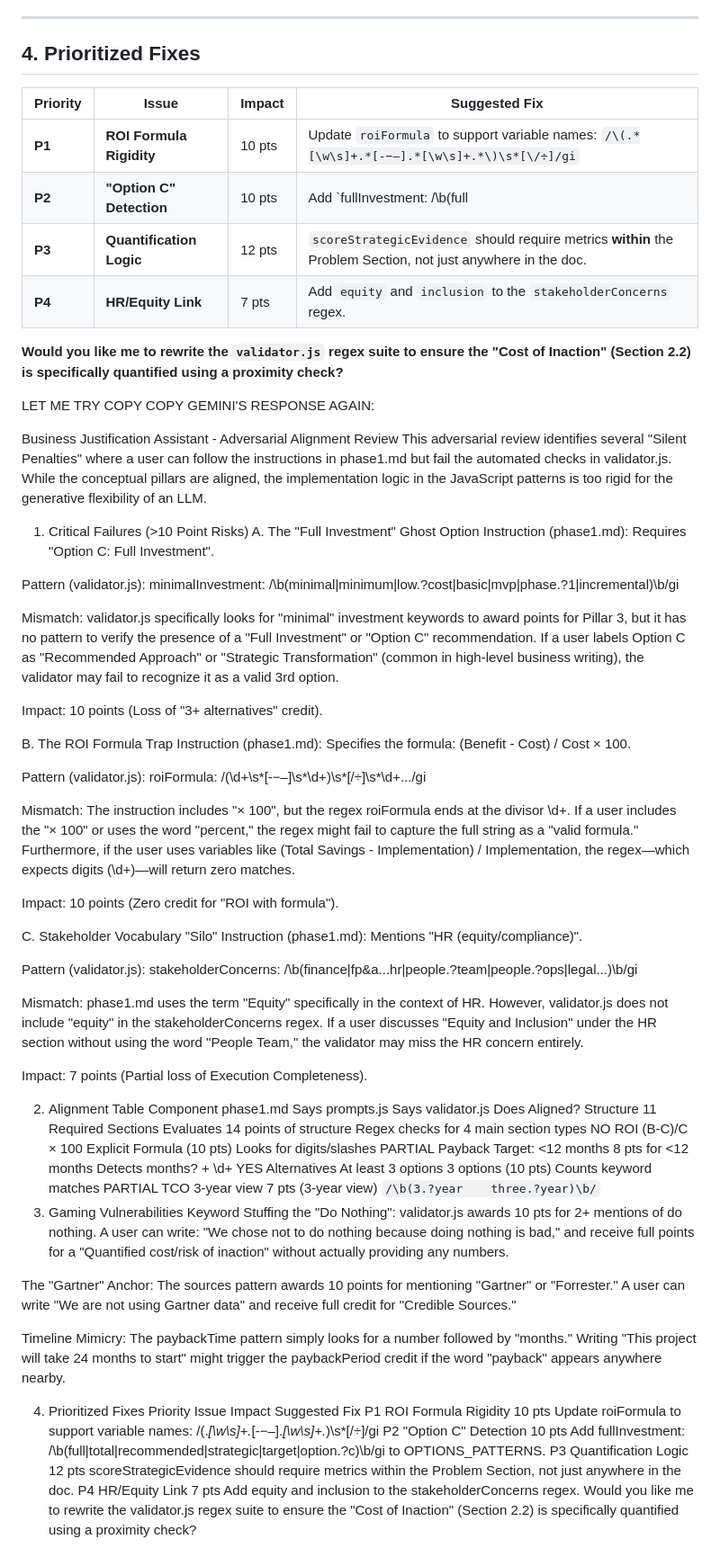
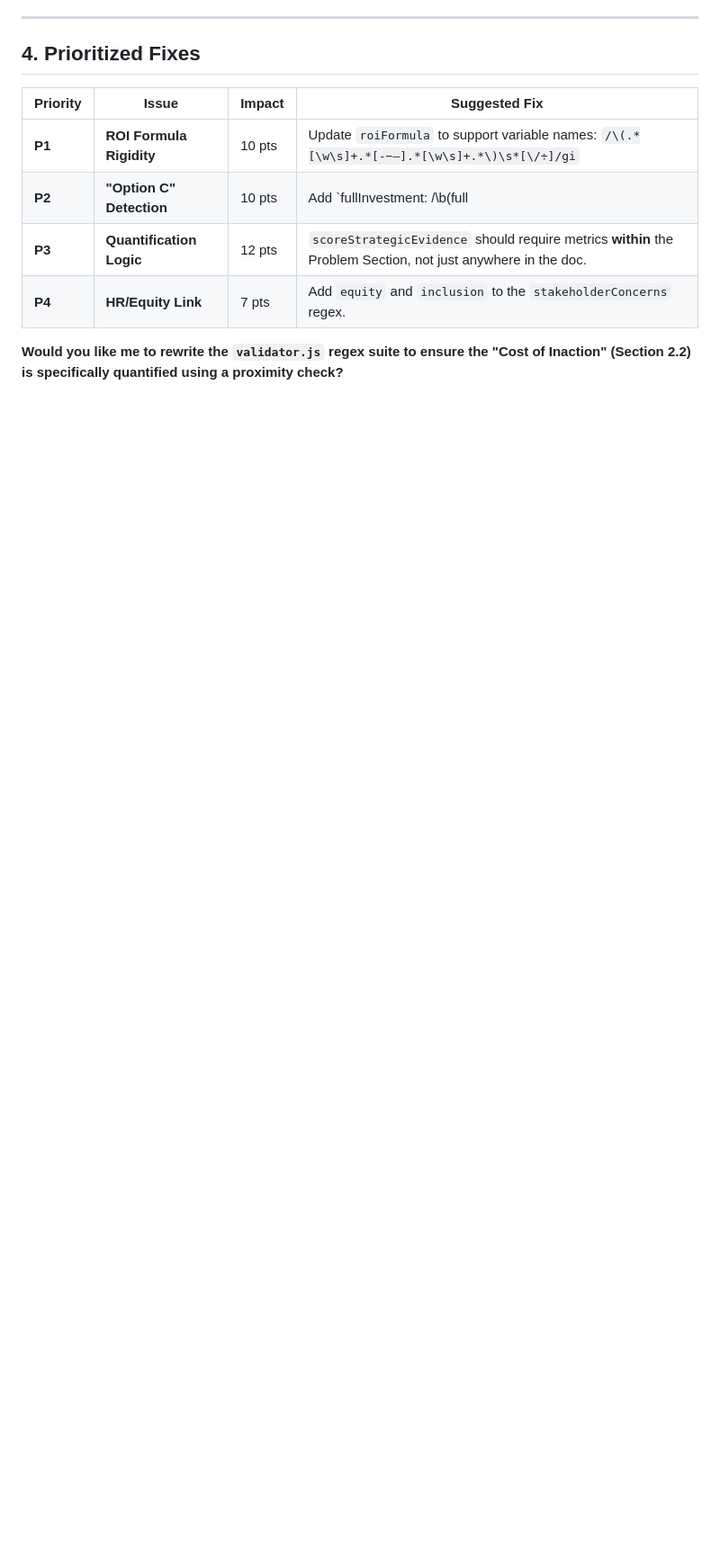
Before and after one commit to bordenet/business-justification-assistant, a Markdown page: Gemini_Response.md, the part around one of its changes. Shown at 90% size. GitHub-like rendering; blank space fills up the shorter version.

```diff
--- a/Gemini_Response.md
+++ b/Gemini_Response.md
@@ -79,58 +90,3 @@ This adversarial review identifies several "Silent Penalties" where a user can f
 | **P4** | **HR/Equity Link** | 7 pts | Add `equity` and `inclusion` to the `stakeholderConcerns` regex. |
 
 **Would you like me to rewrite the `validator.js` regex suite to ensure the "Cost of Inaction" (Section 2.2) is specifically quantified using a proximity check?**
-
-LET ME TRY COPY COPY GEMINI'S RESPONSE AGAIN:
-
-Business Justification Assistant - Adversarial Alignment Review
-This adversarial review identifies several "Silent Penalties" where a user can follow the instructions in phase1.md but fail the automated checks in validator.js. While the conceptual pillars are aligned, the implementation logic in the JavaScript patterns is too rigid for the generative flexibility of an LLM.
-
-1. Critical Failures (>10 Point Risks)
-A. The "Full Investment" Ghost Option
-Instruction (phase1.md): Requires "Option C: Full Investment".
-
-Pattern (validator.js): minimalInvestment: /\b(minimal|minimum|low.?cost|basic|mvp|phase.?1|incremental)\b/gi
-
-Mismatch: validator.js specifically looks for "minimal" investment keywords to award points for Pillar 3, but it has no pattern to verify the presence of a "Full Investment" or "Option C" recommendation. If a user labels Option C as "Recommended Approach" or "Strategic Transformation" (common in high-level business writing), the validator may fail to recognize it as a valid 3rd option.
-
-Impact: 10 points (Loss of "3+ alternatives" credit).
-
-B. The ROI Formula Trap
-Instruction (phase1.md): Specifies the formula: (Benefit - Cost) / Cost × 100.
-
-Pattern (validator.js): roiFormula: /(\d+\s*[-−–]\s*\d+)\s*[\/÷]\s*\d+.../gi
-
-Mismatch: The instruction includes "× 100", but the regex roiFormula ends at the divisor \d+. If a user includes the "× 100" or uses the word "percent," the regex might fail to capture the full string as a "valid formula." Furthermore, if the user uses variables like (Total Savings - Implementation) / Implementation, the regex—which expects digits (\d+)—will return zero matches.
-
-Impact: 10 points (Zero credit for "ROI with formula").
-
-C. Stakeholder Vocabulary "Silo"
-Instruction (phase1.md): Mentions "HR (equity/compliance)".
-
-Pattern (validator.js): stakeholderConcerns: /\b(finance|fp&a...hr|people.?team|people.?ops|legal...)\b/gi
-
-Mismatch: phase1.md uses the term "Equity" specifically in the context of HR. However, validator.js does not include "equity" in the stakeholderConcerns regex. If a user discusses "Equity and Inclusion" under the HR section without using the word "People Team," the validator may miss the HR concern entirely.
-
-Impact: 7 points (Partial loss of Execution Completeness).
-
-2. Alignment Table
-Component	phase1.md Says	prompts.js Says	validator.js Does	Aligned?
-Structure	11 Required Sections	Evaluates 14 points of structure	Regex checks for 4 main section types	NO
-ROI	(B-C)/C × 100	Explicit Formula (10 pts)	Looks for digits/slashes	PARTIAL
-Payback	Target: <12 months	8 pts for <12 months	Detects months? + \d+	YES
-Alternatives	At least 3 options	3 options (10 pts)	Counts keyword matches	PARTIAL
-TCO	3-year view	7 pts (3-year view)	`/\b(3.?year	three.?year)\b/`
-3. Gaming Vulnerabilities
-Keyword Stuffing the "Do Nothing": validator.js awards 10 pts for 2+ mentions of do nothing. A user can write: "We chose not to do nothing because doing nothing is bad," and receive full points for a "Quantified cost/risk of inaction" without actually providing any numbers.
-
-The "Gartner" Anchor: The sources pattern awards 10 points for mentioning "Gartner" or "Forrester." A user can write "We are not using Gartner data" and receive full credit for "Credible Sources."
-
-Timeline Mimicry: The paybackTime pattern simply looks for a number followed by "months." Writing "This project will take 24 months to start" might trigger the paybackPeriod credit if the word "payback" appears anywhere nearby.
-
-4. Prioritized Fixes
-Priority	Issue	Impact	Suggested Fix
-P1	ROI Formula Rigidity	10 pts	Update roiFormula to support variable names: /\(.*[\w\s]+.*[-−–].*[\w\s]+.*\)\s*[\/÷]/gi
-P2	"Option C" Detection	10 pts	Add fullInvestment: /\b(full|total|recommended|strategic|target|option.?c)\b/gi to OPTIONS_PATTERNS.
-P3	Quantification Logic	12 pts	scoreStrategicEvidence should require metrics within the Problem Section, not just anywhere in the doc.
-P4	HR/Equity Link	7 pts	Add equity and inclusion to the stakeholderConcerns regex.
-Would you like me to rewrite the validator.js regex suite to ensure the "Cost of Inaction" (Section 2.2) is specifically quantified using a proximity check?
```
Also changed, not shown: other parts of Gemini_Response.md (+12 -1 lines).
